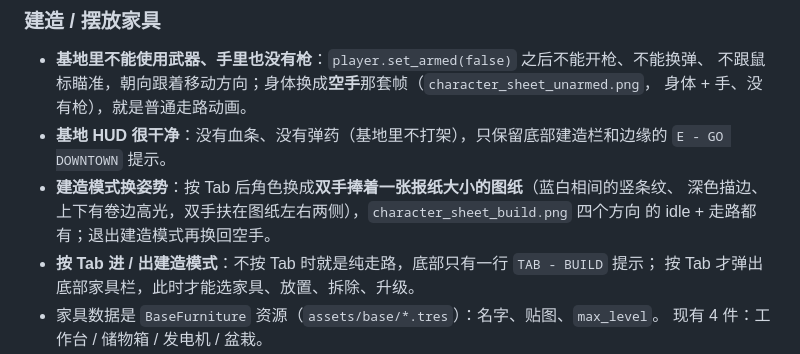
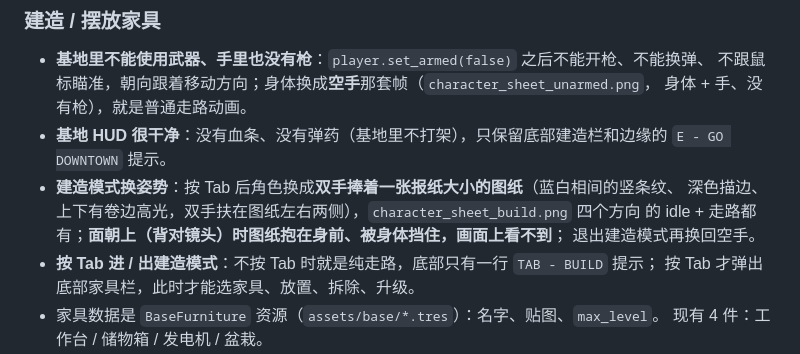
Before and after one commit to zhoucswift-cmd/pixel-survivor, a Markdown page: README.md, the part around the change. GitHub-like rendering.

Commit message:
fix: 面朝上（背对镜头）时建造蓝图被身体挡住，不再画在背上

```diff
--- a/README.md
+++ b/README.md
@@ -578,7 +578,8 @@ after 3.5s-> 0 只（确认不再刷）
   `E - GO DOWNTOWN` 提示。
 - **建造模式换姿势**：按 Tab 后角色换成**双手捧着一张报纸大小的图纸**（蓝白相间的竖条纹、
   深色描边、上下有卷边高光，双手扶在图纸左右两侧），`character_sheet_build.png` 四个方向
-  的 idle + 走路都有；退出建造模式再换回空手。
+  的 idle + 走路都有；**面朝上（背对镜头）时图纸抱在身前、被身体挡住，画面上看不到**；
+  退出建造模式再换回空手。
 - **按 Tab 进 / 出建造模式**：不按 Tab 时就是纯走路，底部只有一行 `TAB - BUILD` 提示；
   按 Tab 才弹出底部家具栏，此时才能选家具、放置、拆除、升级。
 - 家具数据是 `BaseFurniture` 资源（`assets/base/*.tres`）：名字、贴图、`max_level`。
```
Also changed, not shown: assets/character_sheet_build.png, docs/screenshots/base_build_up.png (added), 1 other file.
